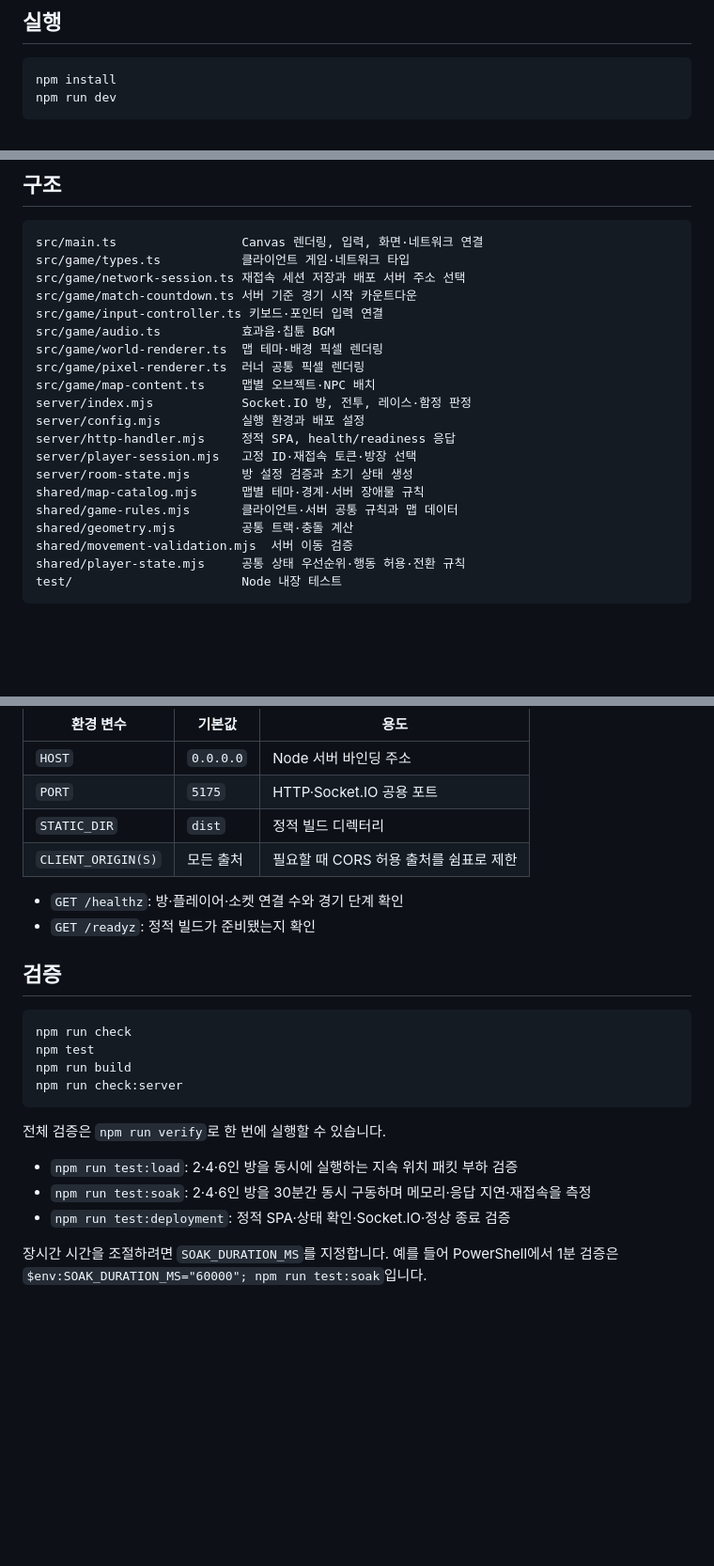
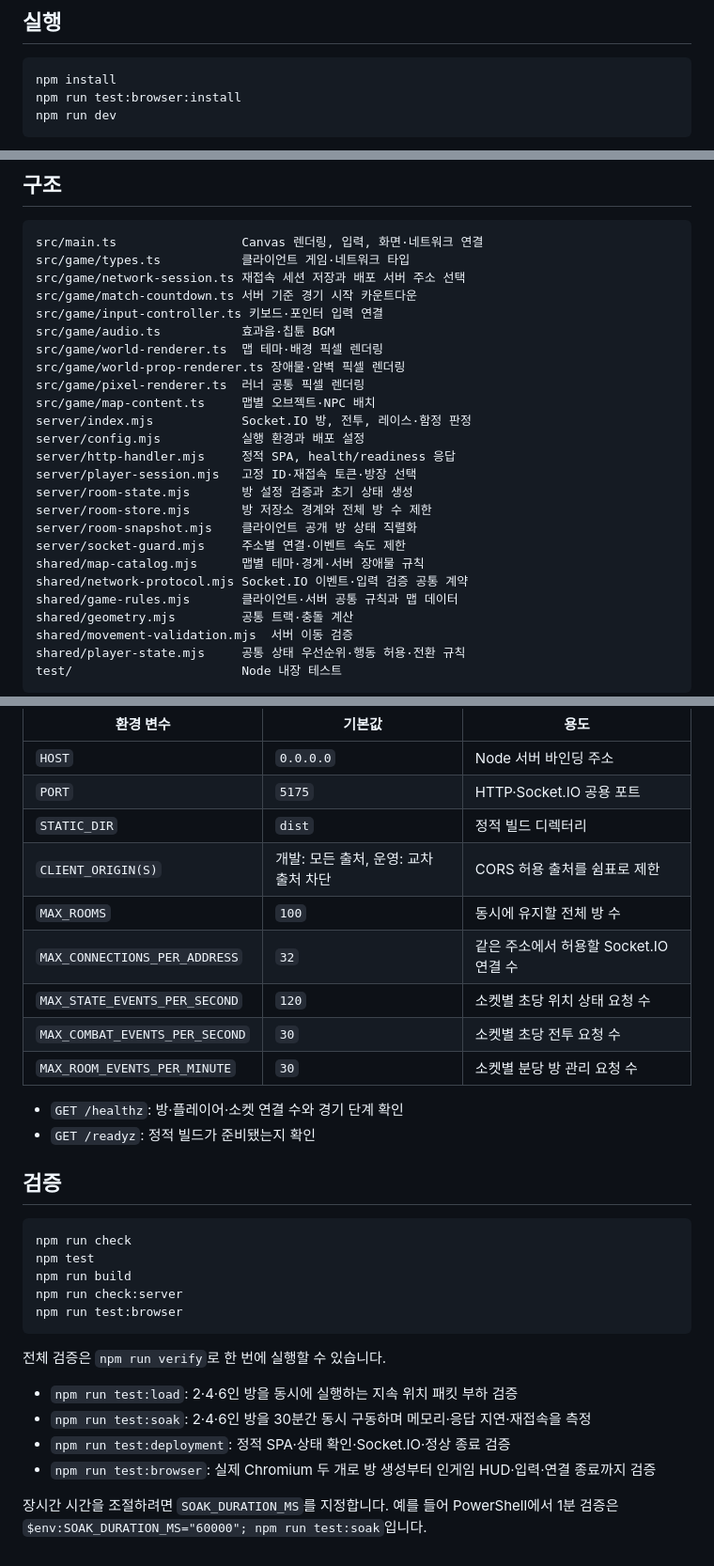
Before and after one commit to dong7314/panic-marathon, a Markdown page: README.md, 3 parts joined by grey strips. Shown at 94% size. GitHub-like rendering; blank space fills up the shorter version.

Commit message:
docs: align maintenance and verification guidance
Document the shared protocol, operational limits, browser-test setup, modular client layout, and non-repeating checkpoint skill rule.

````diff
--- a/README.md
+++ b/README.md
@@ -6,6 +6,7 @@
 
 ```bash
 npm install
+npm run test:browser:install
 npm run dev
 ```
 
@@ -57,6 +58,7 @@ src/game/match-countdown.ts 서버 기준 경기 시작 카운트다운
 src/game/input-controller.ts 키보드·포인터 입력 연결
 src/game/audio.ts           효과음·칩튠 BGM
 src/game/world-renderer.ts  맵 테마·배경 픽셀 렌더링
+src/game/world-prop-renderer.ts 장애물·암벽 픽셀 렌더링
 src/game/pixel-renderer.ts  러너 공통 픽셀 렌더링
 src/game/map-content.ts     맵별 오브젝트·NPC 배치
 server/index.mjs            Socket.IO 방, 전투, 레이스·함정 판정
@@ -64,7 +66,11 @@ server/config.mjs           실행 환경과 배포 설정
 server/http-handler.mjs     정적 SPA, health/readiness 응답
 server/player-session.mjs   고정 ID·재접속 토큰·방장 선택
 server/room-state.mjs       방 설정 검증과 초기 상태 생성
+server/room-store.mjs       방 저장소 경계와 전체 방 수 제한
+server/room-snapshot.mjs    클라이언트 공개 방 상태 직렬화
+server/socket-guard.mjs     주소별 연결·이벤트 속도 제한
 shared/map-catalog.mjs      맵별 테마·경계·서버 장애물 규칙
+shared/network-protocol.mjs Socket.IO 이벤트·입력 검증 공통 계약
 shared/game-rules.mjs       클라이언트·서버 공통 규칙과 맵 데이터
 shared/geometry.mjs         공통 트랙·충돌 계산
 shared/movement-validation.mjs  서버 이동 검증
@@ -87,7 +93,12 @@ npm run serve
 | `HOST` | `0.0.0.0` | Node 서버 바인딩 주소 |
 | `PORT` | `5175` | HTTP·Socket.IO 공용 포트 |
 | `STATIC_DIR` | `dist` | 정적 빌드 디렉터리 |
-| `CLIENT_ORIGIN(S)` | 모든 출처 | 필요할 때 CORS 허용 출처를 쉼표로 제한 |
+| `CLIENT_ORIGIN(S)` | 개발: 모든 출처, 운영: 교차 출처 차단 | CORS 허용 출처를 쉼표로 제한 |
+| `MAX_ROOMS` | `100` | 동시에 유지할 전체 방 수 |
+| `MAX_CONNECTIONS_PER_ADDRESS` | `32` | 같은 주소에서 허용할 Socket.IO 연결 수 |
+| `MAX_STATE_EVENTS_PER_SECOND` | `120` | 소켓별 초당 위치 상태 요청 수 |
+| `MAX_COMBAT_EVENTS_PER_SECOND` | `30` | 소켓별 초당 전투 요청 수 |
+| `MAX_ROOM_EVENTS_PER_MINUTE` | `30` | 소켓별 분당 방 관리 요청 수 |
 
 - `GET /healthz`: 방·플레이어·소켓 연결 수와 경기 단계 확인
 - `GET /readyz`: 정적 빌드가 준비됐는지 확인
@@ -99,6 +110,7 @@ npm run check
 npm test
 npm run build
 npm run check:server
+npm run test:browser
 ```
 
 전체 검증은 `npm run verify`로 한 번에 실행할 수 있습니다.
@@ -106,5 +118,6 @@ npm run check:server
 - `npm run test:load`: 2·4·6인 방을 동시에 실행하는 지속 위치 패킷 부하 검증
 - `npm run test:soak`: 2·4·6인 방을 30분간 동시 구동하며 메모리·응답 지연·재접속을 측정
 - `npm run test:deployment`: 정적 SPA·상태 확인·Socket.IO·정상 종료 검증
+- `npm run test:browser`: 실제 Chromium 두 개로 방 생성부터 인게임 HUD·입력·연결 종료까지 검증
 
 장시간 시간을 조절하려면 `SOAK_DURATION_MS`를 지정합니다. 예를 들어 PowerShell에서 1분 검증은 `$env:SOAK_DURATION_MS="60000"; npm run test:soak`입니다.
````
Also changed, not shown: plan.md (+14 -1 lines).
